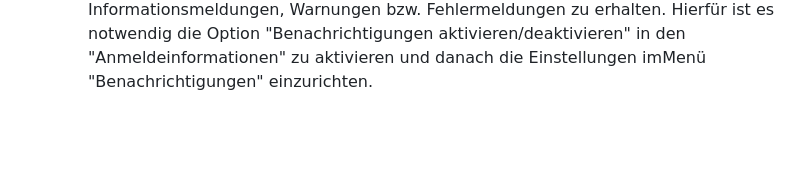
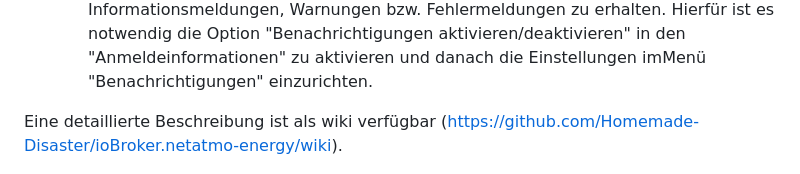
Before and after one commit to Homemade-Disaster/ioBroker.netatmo-energy, a Markdown page: docs/de/README.md, the part around the change printed below. Drawn GitHub-style; blank space fills up the shorter version.

Commit message:
wiki added

```diff
--- a/docs/de/README.md
+++ b/docs/de/README.md
@@ -33,6 +33,8 @@ Konto bei Netatmo Cloud
     - API Zustände nach Änderung sofort lesen ... API Daten mittels homestatus sofort nach Aktualisierung der API abholen
     - Aktualisierung der API-states nach x Sekunden ... Permanentes Aktualisieren der API Daten. (0 = Keine Aktualisierung)
   - Wenn gewünscht kann auch Benachrichtigungsdienst eingerichtet werden um bestimmte Statusänderungen zugesandt zu bekommen. Dabei ist es möglich sich Informationsmeldungen, Warnungen bzw. Fehlermeldungen zu erhalten. Hierfür ist es notwendig die Option "Benachrichtigungen aktivieren/deaktivieren" in den "Anmeldeinformationen" zu aktivieren und danach die Einstellungen imMenü "Benachrichtigungen" einzurichten.
+
+Eine detaillierte Beschreibung ist als wiki verfügbar (https://github.com/Homemade-Disaster/ioBroker.netatmo-energy/wiki).
 
 <img src="https://raw.githubusercontent.com/Homemade-Disaster/ioBroker.netatmo-energy/master/docs/img/settings_login_de.png" alt="settingsLogin" width="70%"/>
 
```
Also changed, not shown: other parts of docs/de/README.md (+1 -1 lines), README.md (+3 -1 lines), docs/en/README.md (+3 -1 lines), docs/img/valve_widget_en.png.
